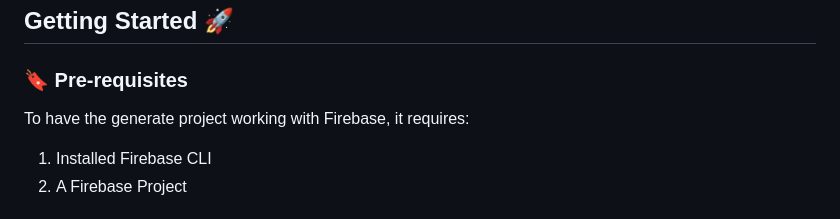
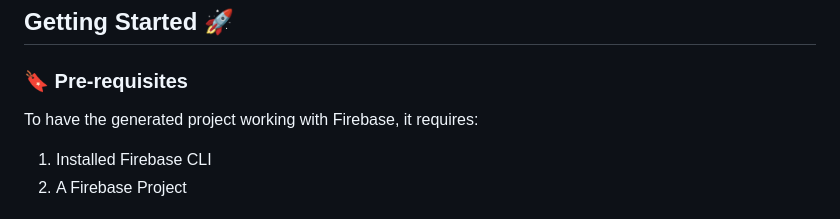
Before and after one commit to mrkahfi/mobile_bricks, a Markdown page: app_scaffolding/README.md, the part around the change. Drawn GitHub-style.

Commit message:
feat: update __brick__ readme

```diff
--- a/app_scaffolding/README.md
+++ b/app_scaffolding/README.md
@@ -16,7 +16,7 @@ _Generated by [mason][1] 🧱_
 
 ### 🔖 Pre-requisites
 
-To have the generate project working with Firebase, it requires:
+To have the generated project working with Firebase, it requires:
 
 1. Installed Firebase CLI
 2. A Firebase Project
```
